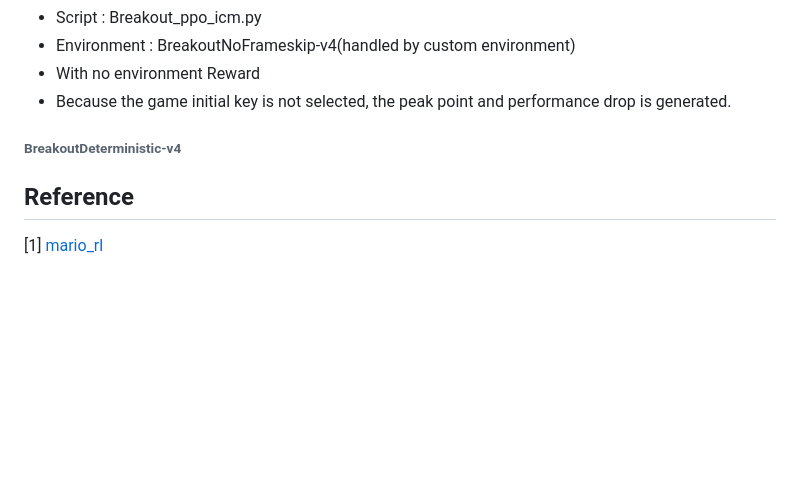
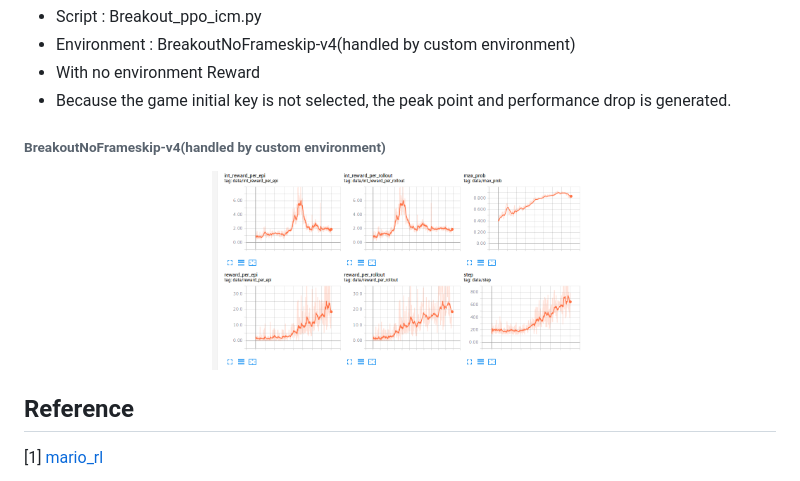
Before and after one commit to chagmgang/pytorch_ppo_rl, a Markdown page: README.md, the part around the change. GitHub-like rendering; pictures changed too: source/breakout_result_icm.png (added); blank space fills up the shorter version.

```diff
--- a/README.md
+++ b/README.md
@@ -36,7 +36,10 @@ The framework used in this Repository is Pytorch. The multi-processing method is
 * With no environment Reward
 * Because the game initial key is not selected, the peak point and performance drop is generated.
 
-###### BreakoutDeterministic-v4
+###### BreakoutNoFrameskip-v4(handled by custom environment)
+<div align="center">
+  <img src="source/breakout_result_icm.png" width="50%" height='300'>
+</div>
 
 ## Reference
 [1] [mario_rl](https://github.com/jcwleo/mario_rl)
```
Also changed, not shown: 2 other files.
